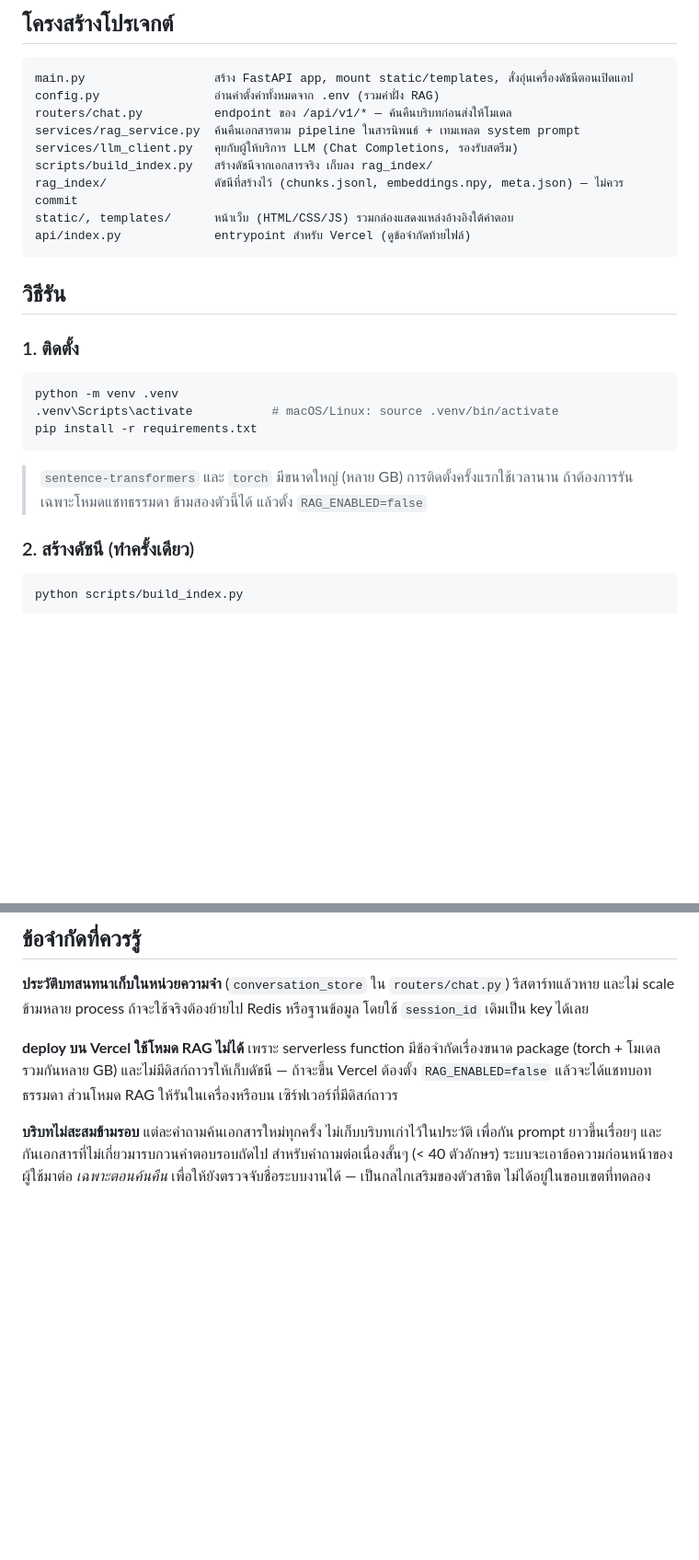
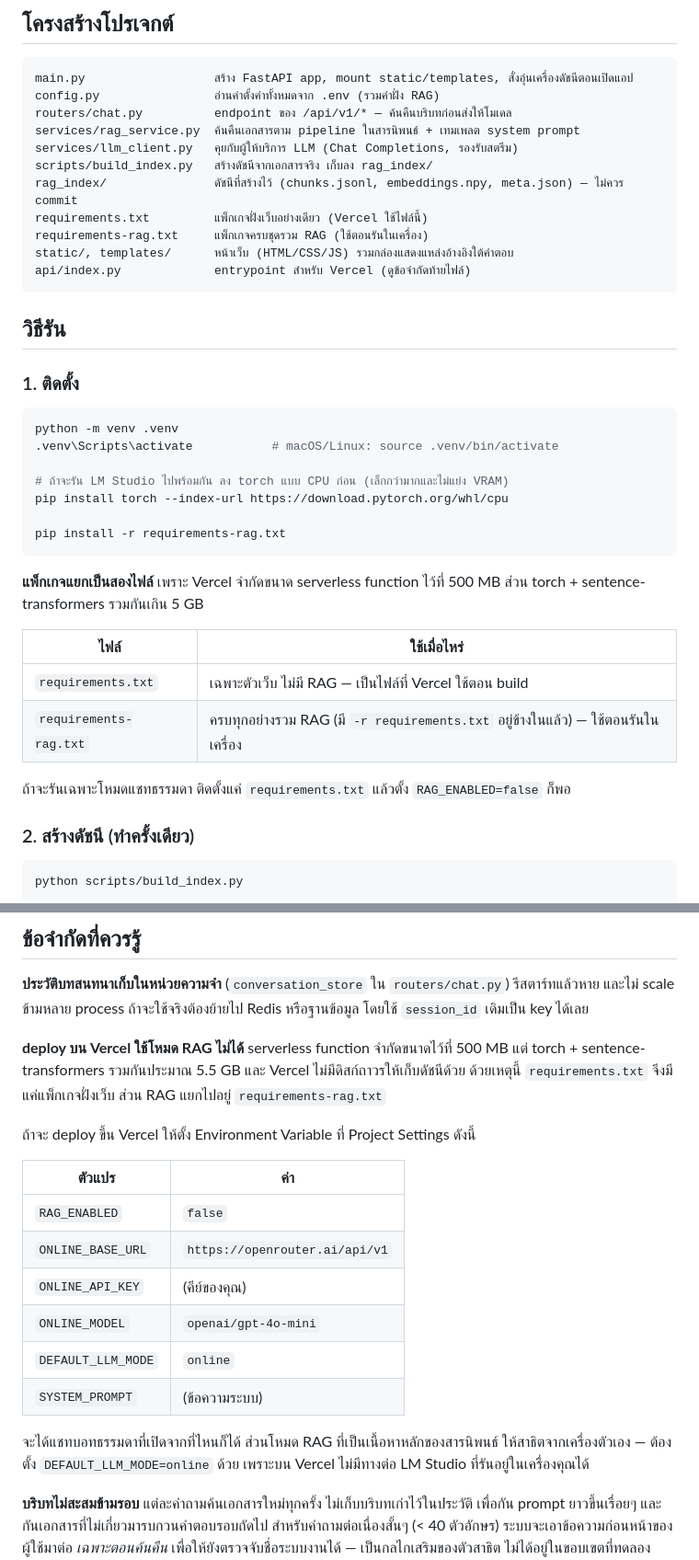
Before and after one commit to FlyingLovey/ChatBoT-CPN-Digital-Support, a Markdown page: README.md, 2 parts joined by grey strips. Shown at 92% size. Rendered like a GitHub page; blank space fills up the shorter version.

Commit message:
fix: แยก requirements ฝั่ง RAG และเพิ่มไลบรารีอ่านเอกสาร

````diff
--- a/README.md
+++ b/README.md
@@ -38,6 +38,8 @@ services/rag_service.py  ค้นคืนเอกสารตาม pipeline
 services/llm_client.py   คุยกับผู้ให้บริการ LLM (Chat Completions, รองรับสตรีม)
 scripts/build_index.py   สร้างดัชนีจากเอกสารจริง เก็บลง rag_index/
 rag_index/               ดัชนีที่สร้างไว้ (chunks.jsonl, embeddings.npy, meta.json) — ไม่ควร commit
+requirements.txt         แพ็กเกจฝั่งเว็บอย่างเดียว (Vercel ใช้ไฟล์นี้)
+requirements-rag.txt     แพ็กเกจครบชุดรวม RAG (ใช้ตอนรันในเครื่อง)
 static/, templates/      หน้าเว็บ (HTML/CSS/JS) รวมกล่องแสดงแหล่งอ้างอิงใต้คำตอบ
 api/index.py             entrypoint สำหรับ Vercel (ดูข้อจำกัดท้ายไฟล์)
 ```
@@ -49,11 +51,22 @@ api/index.py             entrypoint สำหรับ Vercel (ดูข้อ
 ```bash
 python -m venv .venv
 .venv\Scripts\activate           # macOS/Linux: source .venv/bin/activate
-pip install -r requirements.txt
+
+# ถ้าจะรัน LM Studio ไปพร้อมกัน ลง torch แบบ CPU ก่อน (เล็กกว่ามากและไม่แย่ง VRAM)
+pip install torch --index-url https://download.pytorch.org/whl/cpu
+
+pip install -r requirements-rag.txt
 ```
 
-> `sentence-transformers` และ `torch` มีขนาดใหญ่ (หลาย GB) การติดตั้งครั้งแรกใช้เวลานาน
-> ถ้าต้องการรันเฉพาะโหมดแชทธรรมดา ข้ามสองตัวนี้ได้ แล้วตั้ง `RAG_ENABLED=false`
+**แพ็กเกจแยกเป็นสองไฟล์** เพราะ Vercel จำกัดขนาด serverless function ไว้ที่ 500 MB
+ส่วน torch + sentence-transformers รวมกันเกิน 5 GB
+
+| ไฟล์ | ใช้เมื่อไหร่ |
+|---|---|
+| `requirements.txt` | เฉพาะตัวเว็บ ไม่มี RAG — เป็นไฟล์ที่ Vercel ใช้ตอน build |
+| `requirements-rag.txt` | ครบทุกอย่างรวม RAG (มี `-r requirements.txt` อยู่ข้างในแล้ว) — ใช้ตอนรันในเครื่อง |
+
+ถ้าจะรันเฉพาะโหมดแชทธรรมดา ติดตั้งแค่ `requirements.txt` แล้วตั้ง `RAG_ENABLED=false` ก็พอ
 
 ### 2. สร้างดัชนี (ทำครั้งเดียว)
 
@@ -142,10 +155,24 @@ uvicorn main:app --reload
 รีสตาร์ทแล้วหาย และไม่ scale ข้ามหลาย process ถ้าจะใช้จริงต้องย้ายไป Redis หรือฐานข้อมูล
 โดยใช้ `session_id` เดิมเป็น key ได้เลย
 
-**deploy บน Vercel ใช้โหมด RAG ไม่ได้** เพราะ serverless function มีข้อจำกัดเรื่องขนาด
-package (torch + โมเดลรวมกันหลาย GB) และไม่มีดิสก์ถาวรให้เก็บดัชนี — ถ้าจะขึ้น Vercel
-ต้องตั้ง `RAG_ENABLED=false` แล้วจะได้แชทบอทธรรมดา ส่วนโหมด RAG ให้รันในเครื่องหรือบน
-เซิร์ฟเวอร์ที่มีดิสก์ถาวร
+**deploy บน Vercel ใช้โหมด RAG ไม่ได้** serverless function จำกัดขนาดไว้ที่ 500 MB แต่
+torch + sentence-transformers รวมกันประมาณ 5.5 GB และ Vercel ไม่มีดิสก์ถาวรให้เก็บดัชนีด้วย
+ด้วยเหตุนี้ `requirements.txt` จึงมีแค่แพ็กเกจฝั่งเว็บ ส่วน RAG แยกไปอยู่ `requirements-rag.txt`
+
+ถ้าจะ deploy ขึ้น Vercel ให้ตั้ง Environment Variable ที่ Project Settings ดังนี้
+
+| ตัวแปร | ค่า |
+|---|---|
+| `RAG_ENABLED` | `false` |
+| `ONLINE_BASE_URL` | `https://openrouter.ai/api/v1` |
+| `ONLINE_API_KEY` | (คีย์ของคุณ) |
+| `ONLINE_MODEL` | `openai/gpt-4o-mini` |
+| `DEFAULT_LLM_MODE` | `online` |
+| `SYSTEM_PROMPT` | (ข้อความระบบ) |
+
+จะได้แชทบอทธรรมดาที่เปิดจากที่ไหนก็ได้ ส่วนโหมด RAG ที่เป็นเนื้อหาหลักของสารนิพนธ์
+ให้สาธิตจากเครื่องตัวเอง — ต้องตั้ง `DEFAULT_LLM_MODE=online` ด้วย เพราะบน Vercel
+ไม่มีทางต่อ LM Studio ที่รันอยู่ในเครื่องคุณได้
 
 **บริบทไม่สะสมข้ามรอบ** แต่ละคำถามค้นเอกสารใหม่ทุกครั้ง ไม่เก็บบริบทเก่าไว้ในประวัติ
 เพื่อกัน prompt ยาวขึ้นเรื่อยๆ และกันเอกสารที่ไม่เกี่ยวมารบกวนคำตอบรอบถัดไป
````
